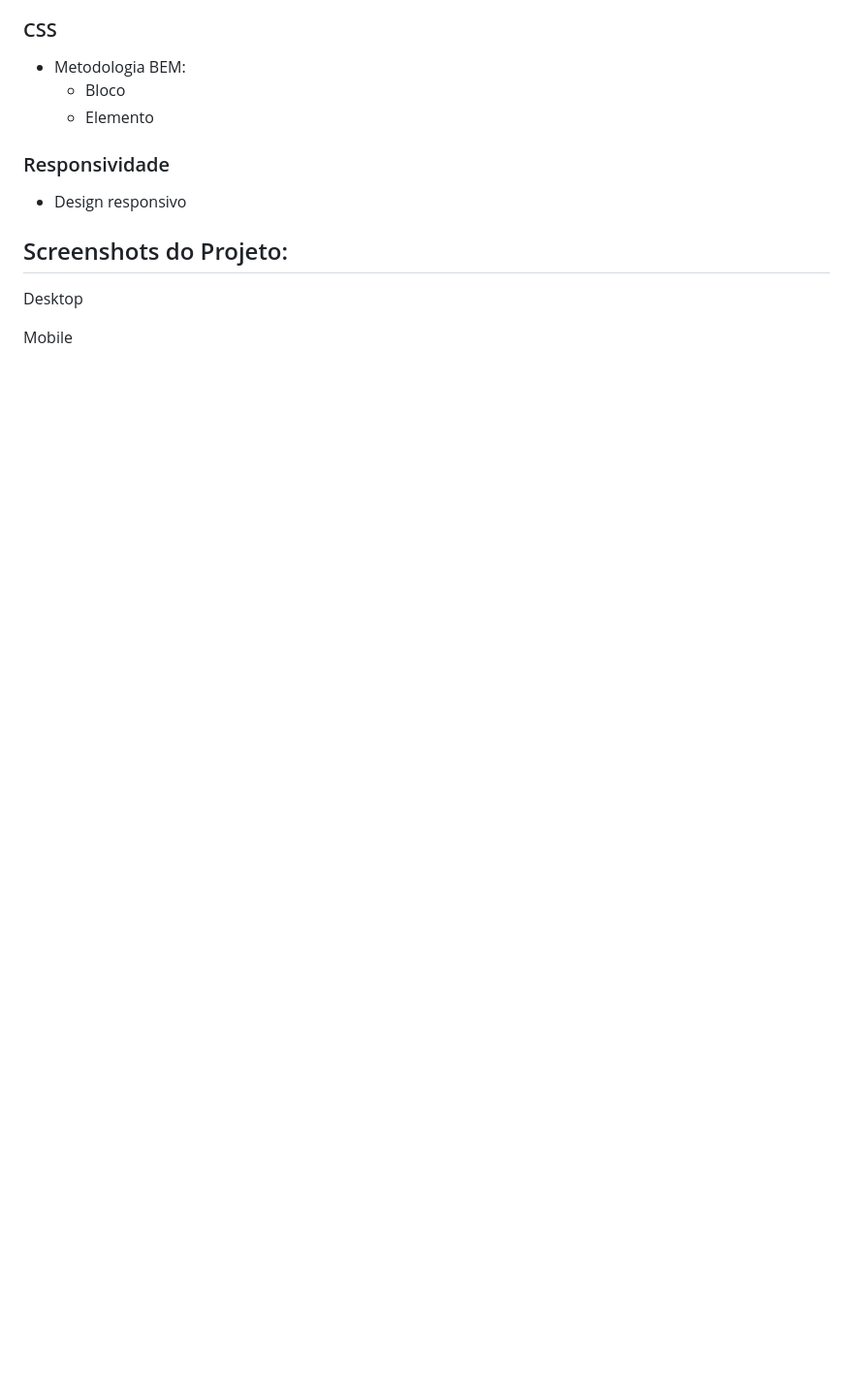
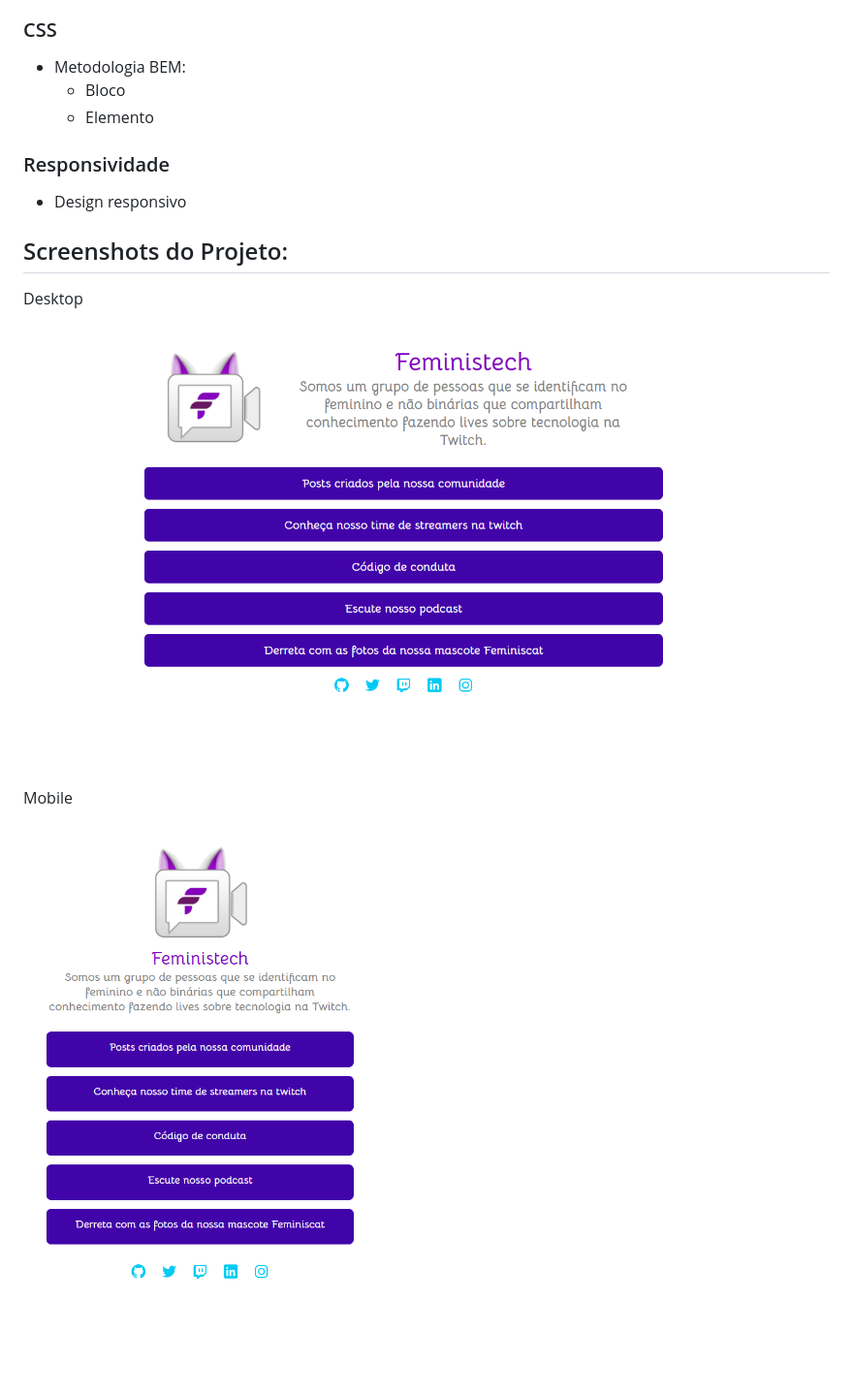
Before and after one commit to catiuu/mentoria-feministech-proj01, a Markdown page: README.md, the part around the change. Shown: that part at 97% size. GitHub-like rendering; pictures changed too: img/desktop.png (added), img/mobile.png (added); blank space fills up the shorter version.

```diff
--- a/README.md
+++ b/README.md
@@ -32,4 +32,9 @@ O primeiro projeto consiste em reproduzir a página da [Feministech](https://fem
 
 Desktop
 
+![Desktop](./img/desktop.png)
+
+
 Mobile
+
+![Mobile](./img/mobile.png)
```
Also changed, not shown: 6 other files.
